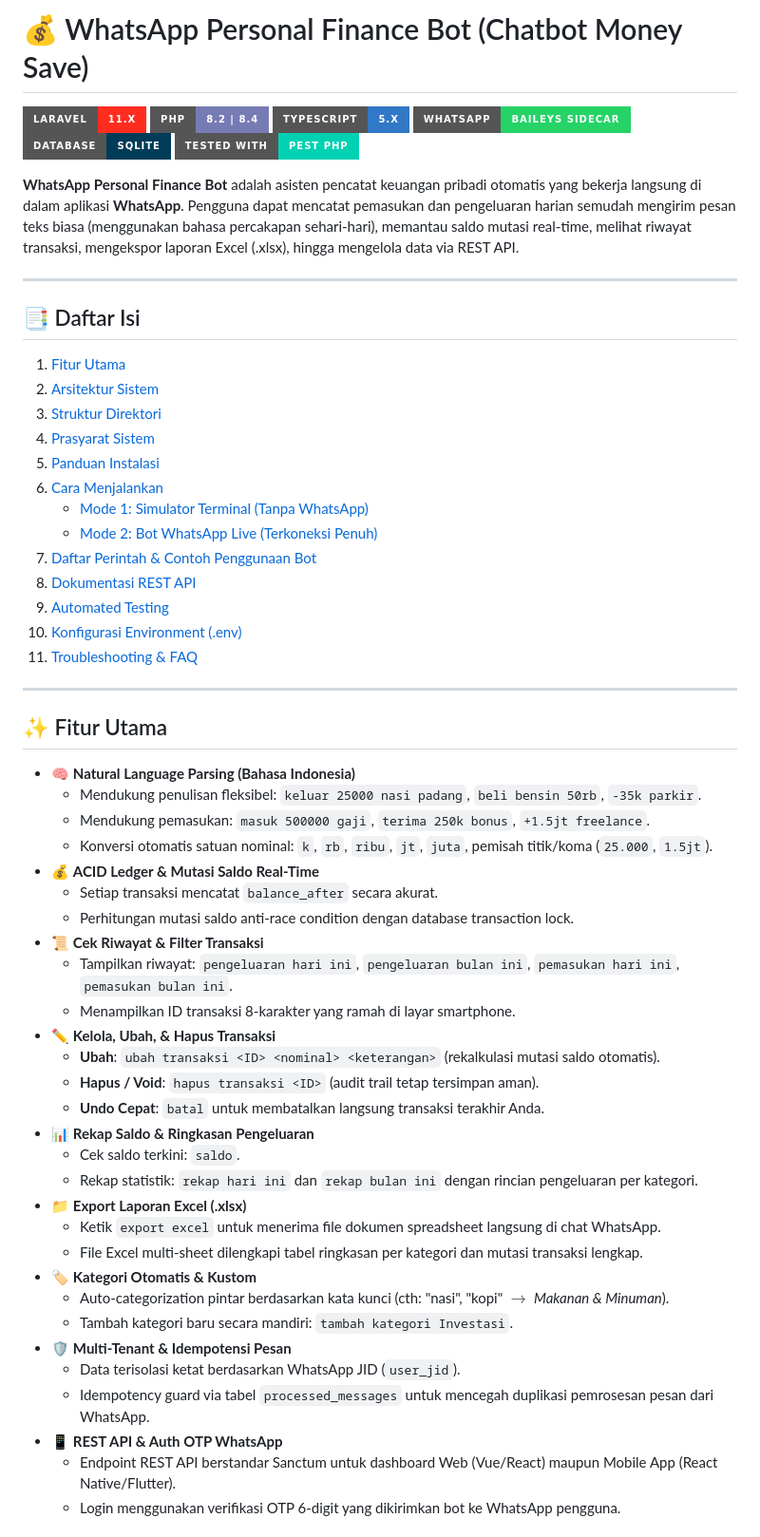
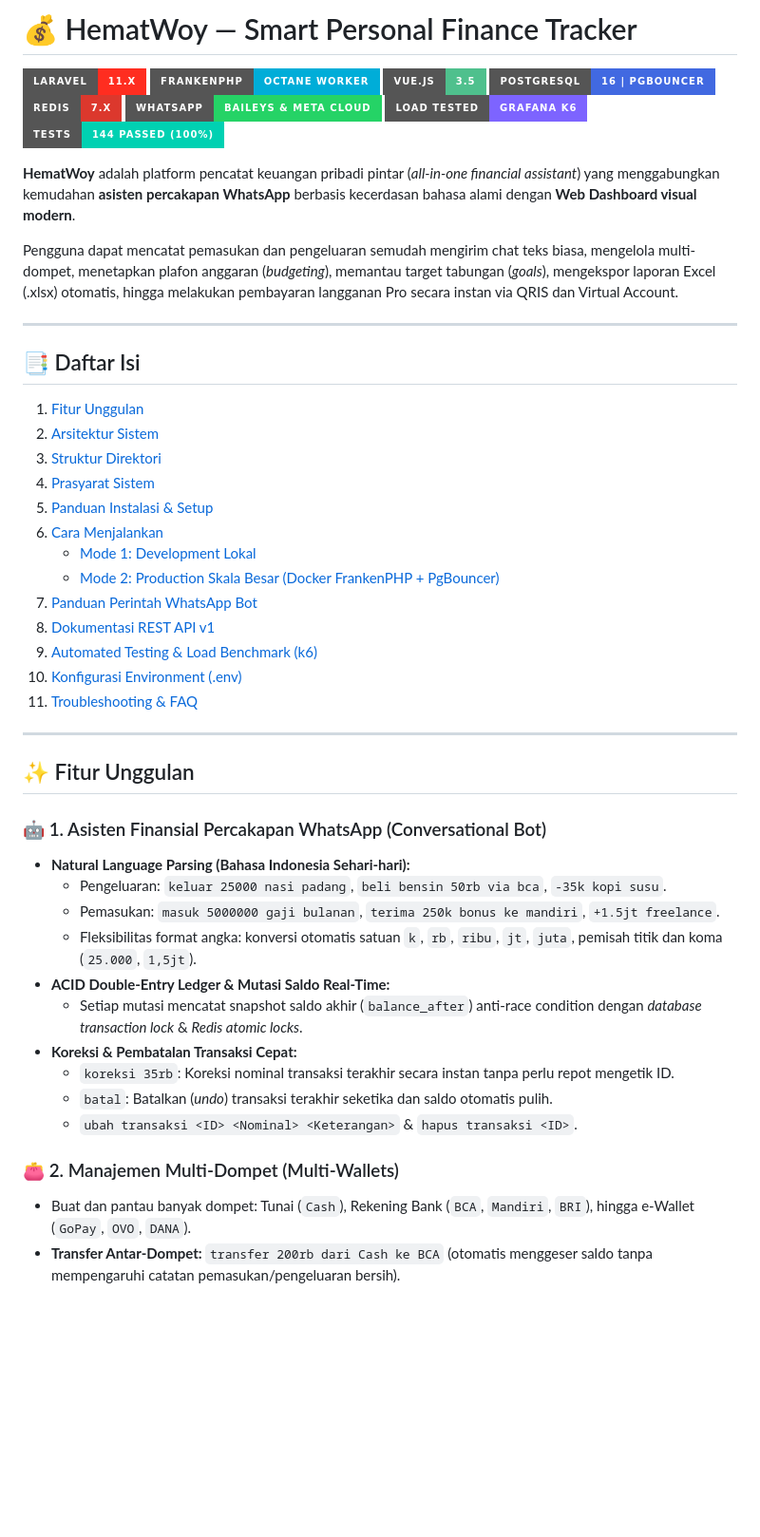
Before and after one commit to TeguhA10/chatbot-money-save, a Markdown page: README.md, the part around one of its changes. Shown at 95% size. Drawn GitHub-style; badges without logos; blank space fills up the shorter version.

```diff
--- a/README.md
+++ b/README.md
@@ -1,62 +1,53 @@
-# 💰 WhatsApp Personal Finance Bot (Chatbot Money Save)
+# 💰 HematWoy — Smart Personal Finance Tracker
 
 [![Laravel 11](https://img.shields.io/badge/Laravel-11.x-FF2D20?style=for-the-badge&logo=laravel&logoColor=white)](https://laravel.com)
-[![PHP 8.2+](https://img.shields.io/badge/PHP-8.2%20%7C%208.4-777BB4?style=for-the-badge&logo=php&logoColor=white)](https://www.php.net)
-[![TypeScript](https://img.shields.io/badge/TypeScript-5.x-3178C6?style=for-the-badge&logo=typescript&logoColor=white)](https://www.typescriptlang.org/)
-[![Baileys WhatsApp](https://img.shields.io/badge/WhatsApp-Baileys%20Sidecar-25D366?style=for-the-badge&logo=whatsapp&logoColor=white)](https://github.com/WhiskeySockets/Baileys)
-[![SQLite](https://img.shields.io/badge/Database-SQLite-003B57?style=for-the-badge&logo=sqlite&logoColor=white)](https://www.sqlite.org/)
-[![Pest PHP](https://img.shields.io/badge/Tested%20With-Pest%20PHP-00D1B2?style=for-the-badge)](https://pestphp.com/)
+[![FrankenPHP Octane](https://img.shields.io/badge/FrankenPHP-Octane%20Worker-00ADD8?style=for-the-badge&logo=go&logoColor=white)](https://frankenphp.dev/)
+[![Vue 3](https://img.shields.io/badge/Vue.js-3.5-4FC08D?style=for-the-badge&logo=vuedotjs&logoColor=white)](https://vuejs.org/)
+[![PostgreSQL](https://img.shields.io/badge/PostgreSQL-16%20%7C%20PgBouncer-4169E1?style=for-the-badge&logo=postgresql&logoColor=white)](https://www.postgresql.org/)
+[![Redis](https://img.shields.io/badge/Redis-7.x-DC382D?style=for-the-badge&logo=redis&logoColor=white)](https://redis.io/)
+[![WhatsApp Gateway](https://img.shields.io/badge/WhatsApp-Baileys%20%26%20Meta%20Cloud-25D366?style=for-the-badge&logo=whatsapp&logoColor=white)](https://github.com/WhiskeySockets/Baileys)
+[![Grafana k6](https://img.shields.io/badge/Load%20Tested-Grafana%20k6-7D64FF?style=for-the-badge&logo=k6&logoColor=white)](https://k6.io/)
+[![Tests Passed](https://img.shields.io/badge/Tests-144%20Passed%20(100%25)-00D1B2?style=for-the-badge&logo=pest)](https://pestphp.com/)
 
-**WhatsApp Personal Finance Bot** adalah asisten pencatat keuangan pribadi otomatis yang bekerja langsung di dalam aplikasi **WhatsApp**. Pengguna dapat mencatat pemasukan dan pengeluaran harian semudah mengirim pesan teks biasa (menggunakan bahasa percakapan sehari-hari), memantau saldo mutasi real-time, melihat riwayat transaksi, mengekspor laporan Excel (.xlsx), hingga mengelola data via REST API.
+**HematWoy** adalah platform pencatat keuangan pribadi pintar (*all-in-one financial assistant*) yang menggabungkan kemudahan **asisten percakapan WhatsApp** berbasis kecerdasan bahasa alami dengan **Web Dashboard visual modern**.
+
+Pengguna dapat mencatat pemasukan dan pengeluaran semudah mengirim chat teks biasa, mengelola multi-dompet, menetapkan plafon anggaran (*budgeting*), memantau target tabungan (*goals*), mengekspor laporan Excel (.xlsx) otomatis, hingga melakukan pembayaran langganan Pro secara instan via QRIS dan Virtual Account.
 
 ---
 
 ## 📑 Daftar Isi
 
-1. [Fitur Utama](#-fitur-utama)
+1. [Fitur Unggulan](#-fitur-unggulan)
 2. [Arsitektur Sistem](#-arsitektur-sistem)
 3. [Struktur Direktori](#-struktur-direktori)
 4. [Prasyarat Sistem](#-prasyarat-sistem)
-5. [Panduan Instalasi](#-panduan-instalasi)
+5. [Panduan Instalasi & Setup](#-panduan-instalasi--setup)
 6. [Cara Menjalankan](#-cara-menjalankan)
-   - [Mode 1: Simulator Terminal (Tanpa WhatsApp)](#mode-1-simulator-terminal-tanpa-hp--wa)
-   - [Mode 2: Bot WhatsApp Live (Terkoneksi Penuh)](#mode-2-bot-whatsapp-live-terkoneksi-penuh)
-7. [Daftar Perintah & Contoh Penggunaan Bot](#-daftar-perintah--contoh-penggunaan-bot)
-8. [Dokumentasi REST API](#-dokumentasi-rest-api)
-9. [Automated Testing](#-automated-testing)
+   - [Mode 1: Development Lokal](#mode-1-development-lokal)
+   - [Mode 2: Production Skala Besar (Docker FrankenPHP + PgBouncer)](#mode-2-production-skala-besar-docker-compose)
+7. [Panduan Perintah WhatsApp Bot](#-panduan-perintah-whatsapp-bot)
+8. [Dokumentasi REST API v1](#-dokumentasi-rest-api-v1)
+9. [Automated Testing & Load Benchmark (k6)](#-automated-testing--load-benchmark-k6)
 10. [Konfigurasi Environment (.env)](#-konfigurasi-environment-env)
 11. [Troubleshooting & FAQ](#-troubleshooting--faq)
 
 ---
 
-## ✨ Fitur Utama
+## ✨ Fitur Unggulan
 
-- 🧠 **Natural Language Parsing (Bahasa Indonesia)**
-  - Mendukung penulisan fleksibel: `keluar 25000 nasi padang`, `beli bensin 50rb`, `-35k parkir`.
-  - Mendukung pemasukan: `masuk 500000 gaji`, `terima 250k bonus`, `+1.5jt freelance`.
-  - Konversi otomatis satuan nominal: `k`, `rb`, `ribu`, `jt`, `juta`, pemisah titik/koma (`25.000`, `1.5jt`).
-- 💰 **ACID Ledger & Mutasi Saldo Real-Time**
-  - Setiap transaksi mencatat `balance_after` secara akurat.
-  - Perhitungan mutasi saldo anti-race condition dengan database transaction lock.
-- 📜 **Cek Riwayat & Filter Transaksi**
-  - Tampilkan riwayat: `pengeluaran hari ini`, `pengeluaran bulan ini`, `pemasukan hari ini`, `pemasukan bulan ini`.
-  - Menampilkan ID transaksi 8-karakter yang ramah di layar smartphone.
-- ✏️ **Kelola, Ubah, & Hapus Transaksi**
-  - **Ubah**: `ubah transaksi <ID> <nominal> <keterangan>` (rekalkulasi mutasi saldo otomatis).
-  - **Hapus / Void**: `hapus transaksi <ID>` (audit trail tetap tersimpan aman).
-  - **Undo Cepat**: `batal` untuk membatalkan langsung transaksi terakhir Anda.
-- 📊 **Rekap Saldo & Ringkasan Pengeluaran**
-  - Cek saldo terkini: `saldo`.
-  - Rekap statistik: `rekap hari ini` dan `rekap bulan ini` dengan rincian pengeluaran per kategori.
-- 📁 **Export Laporan Excel (.xlsx)**
-  - Ketik `export excel` untuk menerima file dokumen spreadsheet langsung di chat WhatsApp.
-  - File Excel multi-sheet dilengkapi tabel ringkasan per kategori dan mutasi transaksi lengkap.
-- 🏷️ **Kategori Otomatis & Kustom**
-  - Auto-categorization pintar berdasarkan kata kunci (cth: "nasi", "kopi" $\rightarrow$ *Makanan & Minuman*).
-  - Tambah kategori baru secara mandiri: `tambah kategori Investasi`.
-- 🛡️ **Multi-Tenant & Idempotensi Pesan**
-  - Data terisolasi ketat berdasarkan WhatsApp JID (`user_jid`).
-  - Idempotency guard via tabel `processed_messages` untuk mencegah duplikasi pemrosesan pesan dari WhatsApp.
-- 📱 **REST API & Auth OTP WhatsApp**
-  - Endpoint REST API berstandar Sanctum untuk dashboard Web (Vue/React) maupun Mobile App (React Native/Flutter).
-  - Login menggunakan verifikasi OTP 6-digit yang dikirimkan bot ke WhatsApp pengguna.
+### 🤖 1. Asisten Finansial Percakapan WhatsApp (Conversational Bot)
+- **Natural Language Parsing (Bahasa Indonesia Sehari-hari):**
+  - Pengeluaran: `keluar 25000 nasi padang`, `beli bensin 50rb via bca`, `-35k kopi susu`.
+  - Pemasukan: `masuk 5000000 gaji bulanan`, `terima 250k bonus ke mandiri`, `+1.5jt freelance`.
+  - Fleksibilitas format angka: konversi otomatis satuan `k`, `rb`, `ribu`, `jt`, `juta`, pemisah titik dan koma (`25.000`, `1,5jt`).
+- **ACID Double-Entry Ledger & Mutasi Saldo Real-Time:**
+  - Setiap mutasi mencatat snapshot saldo akhir (`balance_after`) anti-race condition dengan *database transaction lock* & *Redis atomic locks*.
+- **Koreksi & Pembatalan Transaksi Cepat:**
+  - `koreksi 35rb`: Koreksi nominal transaksi terakhir secara instan tanpa perlu repot mengetik ID.
+  - `batal`: Batalkan (*undo*) transaksi terakhir seketika dan saldo otomatis pulih.
+  - `ubah transaksi <ID> <Nominal> <Keterangan>` & `hapus transaksi <ID>`.
+
+### 👛 2. Manajemen Multi-Dompet (Multi-Wallets)
+- Buat dan pantau banyak dompet: Tunai (`Cash`), Rekening Bank (`BCA`, `Mandiri`, `BRI`), hingga e-Wallet (`GoPay`, `OVO`, `DANA`).
+- **Transfer Antar-Dompet:** `transfer 200rb dari Cash ke BCA` (otomatis menggeser saldo tanpa mempengaruhi catatan pemasukan/pengeluaran bersih).
+
```
Also changed, not shown: other parts of README.md (+229 -242 lines).
